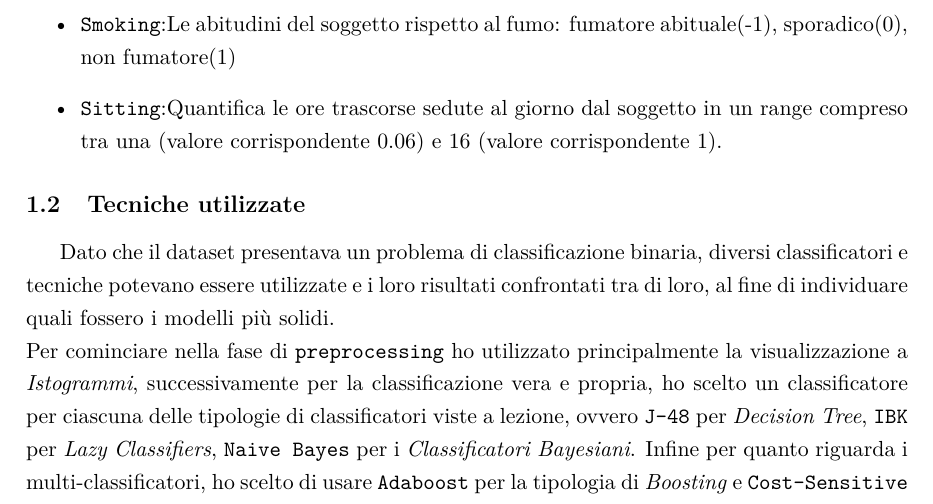
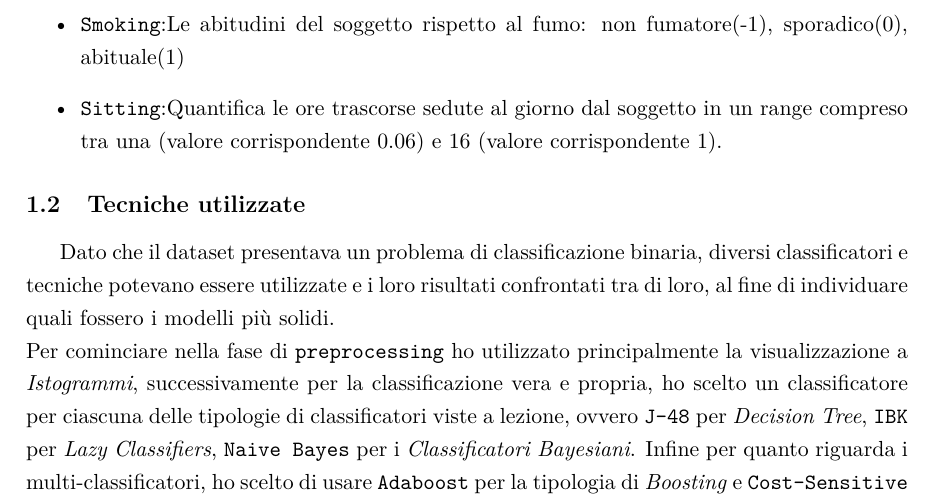
Before and after one commit to Tirocigno/FertilityDatamining, a LaTeX document (report/report.tex): part of page 4 of 15, cut so that both start at the same text. Compiled offline with pdfLaTeX.

Commit message:
Last minute changes

```diff
--- a/report/report.tex
+++ b/report/report.tex
@@ -129,7 +129,7 @@
 
   	\item \texttt{Alchoolic}:Rappresenta la frequenza del consumo di alcool, diviso in cinque categorie(corrispondenti a 5 valori tra 0.2(Più volte al giorno), 0.4(Una volta al giorno), 0.6(Più volte alla settimana), 0.8(una volta a settimana), 1(molto raramente o mai)).
 
-  	\item \texttt{Smoking}:Le abitudini del soggetto rispetto al fumo: fumatore abituale(-1), sporadico(0), non fumatore(1)
+  	\item \texttt{Smoking}:Le abitudini del soggetto rispetto al fumo: non fumatore(-1), sporadico(0), abituale(1)
 
   	\item \texttt{Sitting}:Quantifica le ore trascorse sedute al giorno dal soggetto in un range compreso tra una (valore corrispondente 0.06) e 16 (valore corrispondente 1).
 
```
Also changed, not shown: report/report.tex (2 more changed lines).
